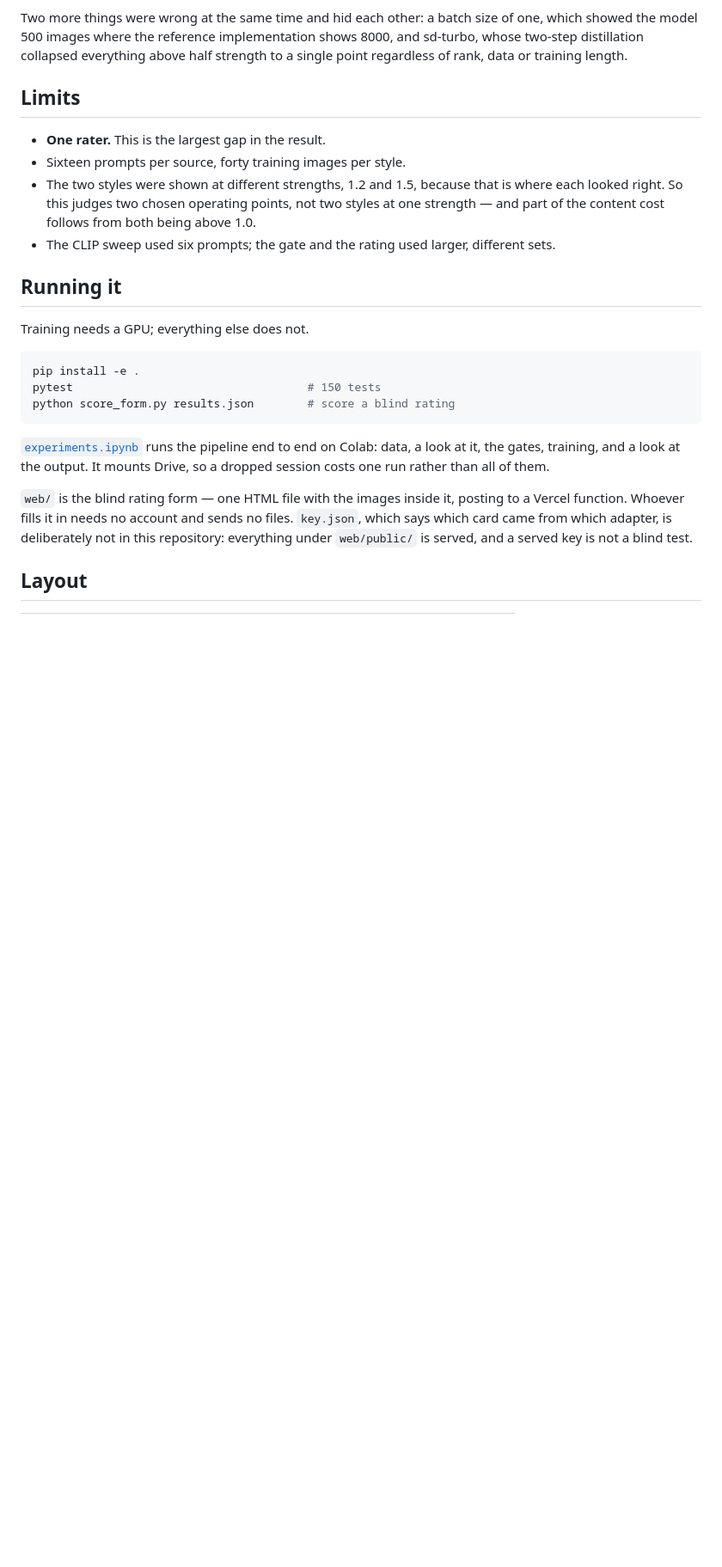
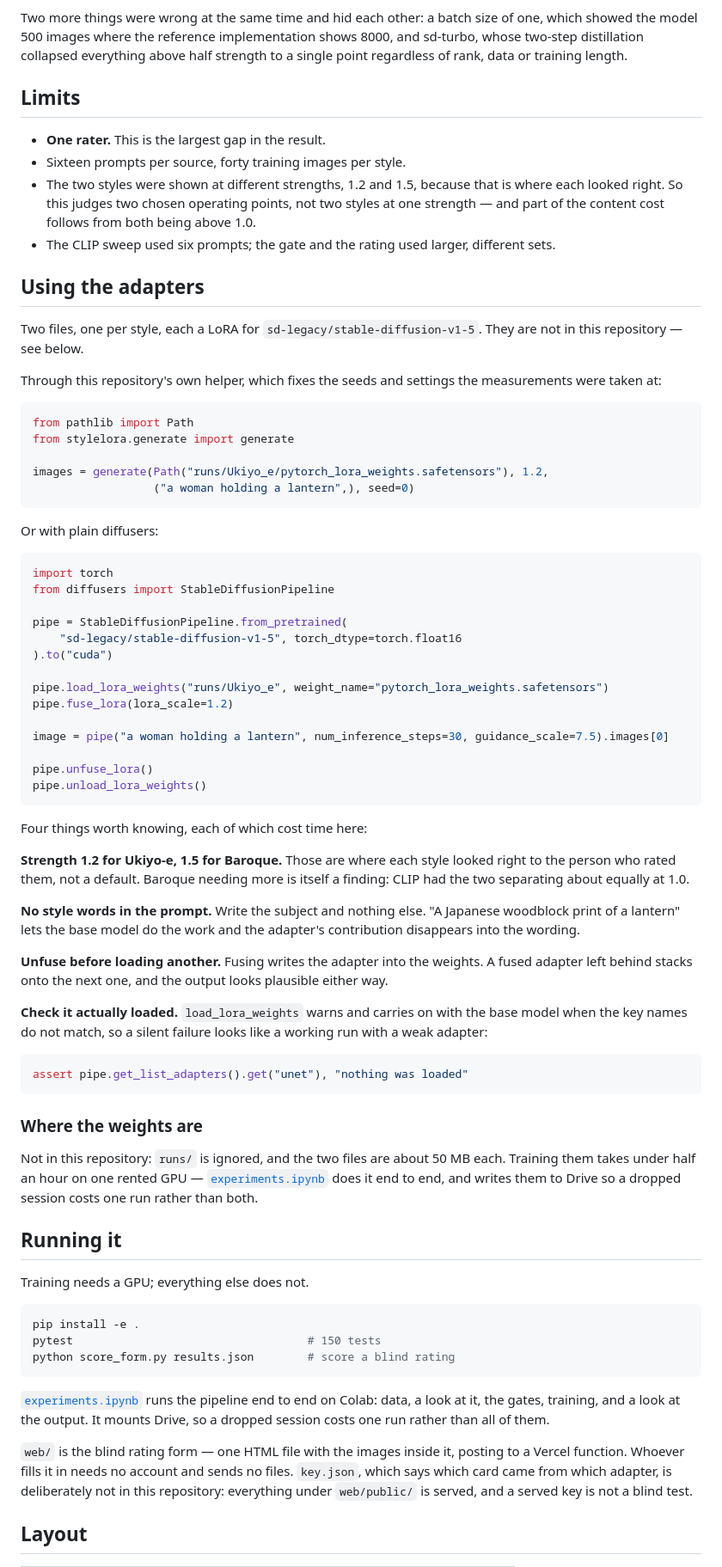
Before and after one commit to berkaykoklu/style-lora, a Markdown page: README.md, the part around the change. Shown at 86% size. Rendered like a GitHub page; blank space fills up the shorter version.

Commit message:
docs: how to use the adapters, and the four traps that cost time
Anyone reading this could see what was measured and not how to run the thing
that was measured.

The four notes are not general advice. Each one is something that went wrong
here: a prompt naming the style hands the work to the base model, a fused
adapter left in place stacks onto the next one, and load_lora_weights warns and
carries on with the base model when the key names do not match -- which looks
exactly like a working run with a weak adapter.

The strengths are recorded because they are choices, not defaults, and Baroque
needing more than Ukiyo-e is a finding in itself.

````diff
--- a/README.md
+++ b/README.md
@@ -93,6 +93,70 @@ strength to a single point regardless of rank, data or training length.
 - The CLIP sweep used six prompts; the gate and the rating used larger, different
   sets.
 
+## Using the adapters
+
+Two files, one per style, each a LoRA for `sd-legacy/stable-diffusion-v1-5`. They
+are not in this repository — see below.
+
+Through this repository's own helper, which fixes the seeds and settings the
+measurements were taken at:
+
+```python
+from pathlib import Path
+from stylelora.generate import generate
+
+images = generate(Path("runs/Ukiyo_e/pytorch_lora_weights.safetensors"), 1.2,
+                  ("a woman holding a lantern",), seed=0)
+```
+
+Or with plain diffusers:
+
+```python
+import torch
+from diffusers import StableDiffusionPipeline
+
+pipe = StableDiffusionPipeline.from_pretrained(
+    "sd-legacy/stable-diffusion-v1-5", torch_dtype=torch.float16
+).to("cuda")
+
+pipe.load_lora_weights("runs/Ukiyo_e", weight_name="pytorch_lora_weights.safetensors")
+pipe.fuse_lora(lora_scale=1.2)
+
+image = pipe("a woman holding a lantern", num_inference_steps=30, guidance_scale=7.5).images[0]
+
+pipe.unfuse_lora()
+pipe.unload_lora_weights()
+```
+
+Four things worth knowing, each of which cost time here:
+
+**Strength 1.2 for Ukiyo-e, 1.5 for Baroque.** Those are where each style looked
+right to the person who rated them, not a default. Baroque needing more is itself
+a finding: CLIP had the two separating about equally at 1.0.
+
+**No style words in the prompt.** Write the subject and nothing else. "A Japanese
+woodblock print of a lantern" lets the base model do the work and the adapter's
+contribution disappears into the wording.
+
+**Unfuse before loading another.** Fusing writes the adapter into the weights. A
+fused adapter left behind stacks onto the next one, and the output looks plausible
+either way.
+
+**Check it actually loaded.** `load_lora_weights` warns and carries on with the
+base model when the key names do not match, so a silent failure looks like a
+working run with a weak adapter:
+
+```python
+assert pipe.get_list_adapters().get("unet"), "nothing was loaded"
+```
+
+### Where the weights are
+
+Not in this repository: `runs/` is ignored, and the two files are about 50 MB
+each. Training them takes under half an hour on one rented GPU —
+[`experiments.ipynb`](experiments.ipynb) does it end to end, and writes them to
+Drive so a dropped session costs one run rather than both.
+
 ## Running it
 
 Training needs a GPU; everything else does not.
````
